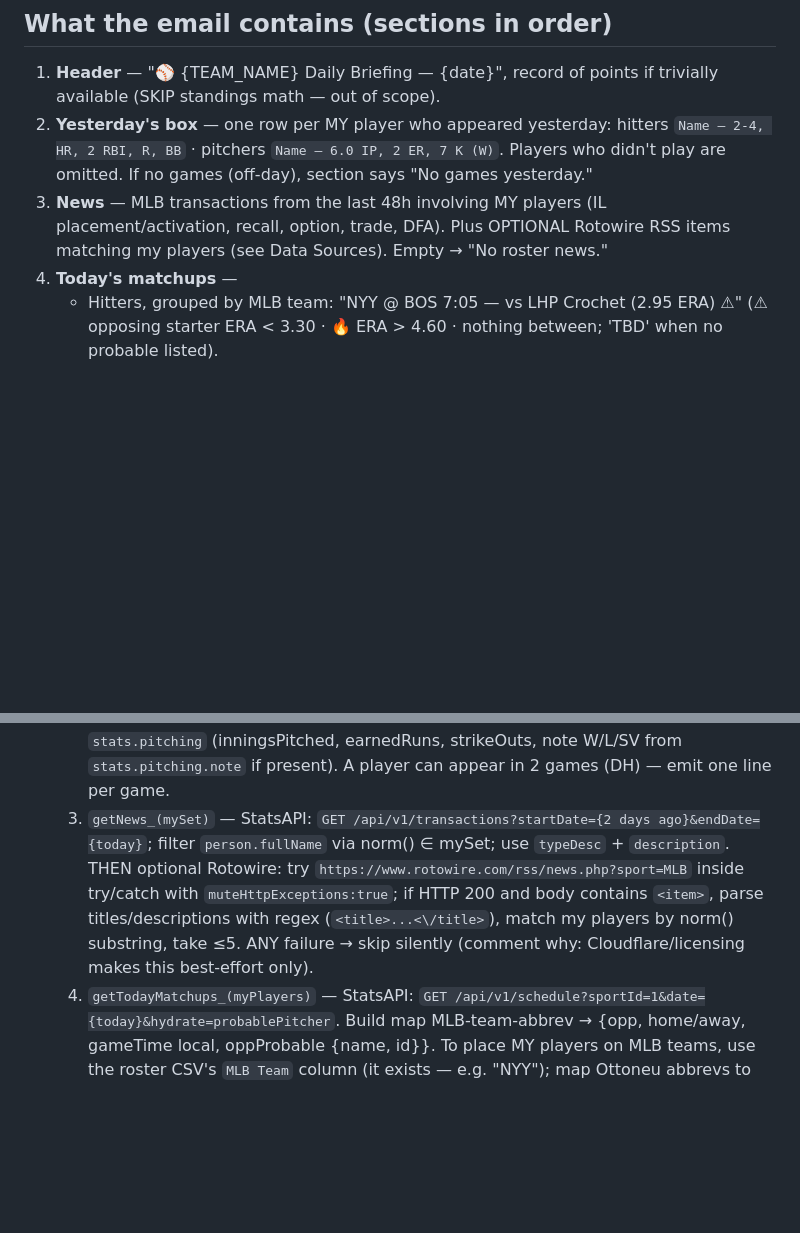
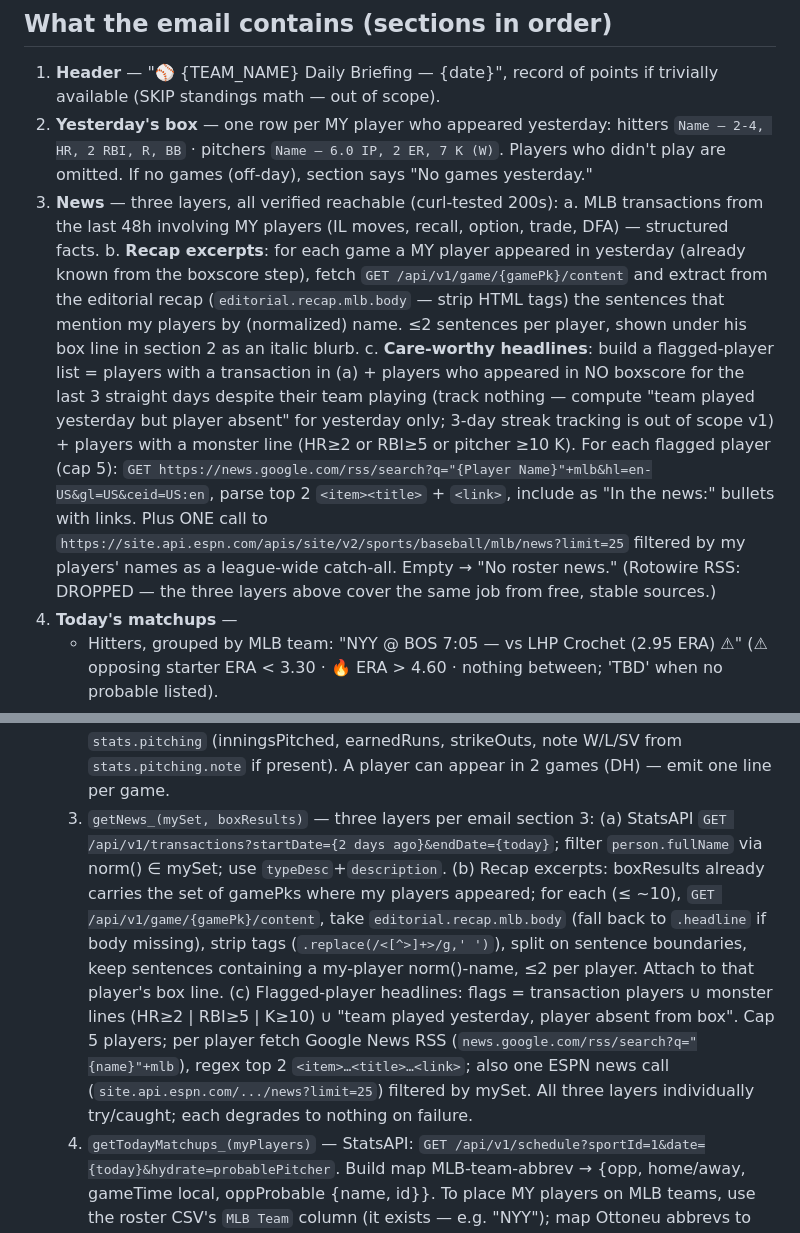
Before and after one commit to bkamisar/OttoneuAI, a Markdown page: docs/plans/2026-07-06-daily-briefing-plan.md, 2 parts joined by grey strips. GitHub-like rendering; blank space fills up the shorter version.

Commit message:
Briefing plan: replace Rotowire RSS with verified free narrative sources
Curl-verified all three (HTTP 200): MLB game-recap editorial via the
StatsAPI content endpoint (blurb sentences extracted per rostered player,
shown under his box line), targeted Google News RSS for care-worthy players
only (transactions, monster lines, unexplained absences — the briefing
detects "should I care" itself from data), and ESPN's news API as a
league-wide catch-all. Rotowire dropped entirely.

Co-Authored-By: Claude Fable 5 <noreply@anthropic.com>

```diff
--- a/docs/plans/2026-07-06-daily-briefing-plan.md
+++ b/docs/plans/2026-07-06-daily-briefing-plan.md
@@ -15,9 +15,28 @@ test function the user runs (verification section at bottom).
    hitters `Name — 2-4, HR, 2 RBI, R, BB` · pitchers `Name — 6.0 IP, 2 ER,
    7 K (W)`. Players who didn't play are omitted. If no games (off-day),
    section says "No games yesterday."
-3. **News** — MLB transactions from the last 48h involving MY players (IL
-   placement/activation, recall, option, trade, DFA). Plus OPTIONAL Rotowire
-   RSS items matching my players (see Data Sources). Empty → "No roster news."
+3. **News** — three layers, all verified reachable (curl-tested 200s):
+   a. MLB transactions from the last 48h involving MY players (IL moves,
+      recall, option, trade, DFA) — structured facts.
+   b. **Recap excerpts**: for each game a MY player appeared in yesterday
+      (already known from the boxscore step), fetch
+      `GET /api/v1/game/{gamePk}/content` and extract from the editorial
+      recap (`editorial.recap.mlb.body` — strip HTML tags) the sentences
+      that mention my players by (normalized) name. ≤2 sentences per player,
+      shown under his box line in section 2 as an italic blurb.
+   c. **Care-worthy headlines**: build a flagged-player list = players with a
+      transaction in (a) + players who appeared in NO boxscore for the last
+      3 straight days despite their team playing (track nothing — compute
+      "team played yesterday but player absent" for yesterday only; 3-day
+      streak tracking is out of scope v1) + players with a monster line
+      (HR≥2 or RBI≥5 or pitcher ≥10 K). For each flagged player (cap 5):
+      `GET https://news.google.com/rss/search?q="{Player Name}"+mlb&hl=en-US&gl=US&ceid=US:en`,
+      parse top 2 `<item><title>` + `<link>`, include as "In the news:"
+      bullets with links. Plus ONE call to
+      `https://site.api.espn.com/apis/site/v2/sports/baseball/mlb/news?limit=25`
+      filtered by my players' names as a league-wide catch-all.
+   Empty → "No roster news." (Rotowire RSS: DROPPED — the three layers above
+   cover the same job from free, stable sources.)
 4. **Today's matchups** —
    - Hitters, grouped by MLB team: "NYY @ BOS 7:05 — vs LHP Crochet (2.95 ERA) ⚠"
      (⚠ opposing starter ERA < 3.30 · 🔥 ERA > 4.60 · nothing between;
@@ -51,15 +70,22 @@ test function the user runs (verification section at bottom).
      baseOnBalls>0. Pitchers: `stats.pitching` (inningsPitched, earnedRuns,
      strikeOuts, note W/L/SV from `stats.pitching.note` if present). A player
      can appear in 2 games (DH) — emit one line per game.
-  3. `getNews_(mySet)` — StatsAPI:
-     `GET /api/v1/transactions?startDate={2 days ago}&endDate={today}`;
-     filter `person.fullName` via norm() ∈ mySet; use `typeDesc` +
-     `description`. THEN optional Rotowire: try
-     `https://www.rotowire.com/rss/news.php?sport=MLB` inside try/catch with
-     `muteHttpExceptions:true`; if HTTP 200 and body contains `<item>`, parse
-     titles/descriptions with regex (`<title>...<\/title>`), match my players
-     by norm() substring, take ≤5. ANY failure → skip silently (comment why:
-     Cloudflare/licensing makes this best-effort only).
+  3. `getNews_(mySet, boxResults)` — three layers per email section 3:
+     (a) StatsAPI `GET /api/v1/transactions?startDate={2 days ago}&endDate={today}`;
+     filter `person.fullName` via norm() ∈ mySet; use `typeDesc`+`description`.
+     (b) Recap excerpts: boxResults already carries the set of gamePks where my
+     players appeared; for each (≤ ~10), `GET /api/v1/game/{gamePk}/content`,
+     take `editorial.recap.mlb.body` (fall back to `.headline` if body
+     missing), strip tags (`.replace(/<[^>]+>/g,' ')`), split on sentence
+     boundaries, keep sentences containing a my-player norm()-name, ≤2 per
+     player. Attach to that player's box line.
+     (c) Flagged-player headlines: flags = transaction players ∪ monster lines
+     (HR≥2 | RBI≥5 | K≥10) ∪ "team played yesterday, player absent from box".
+     Cap 5 players; per player fetch Google News RSS
+     (`news.google.com/rss/search?q="{name}"+mlb`), regex top 2
+     `<item>…<title>…<link>`; also one ESPN news call
+     (`site.api.espn.com/.../news?limit=25`) filtered by mySet. All three
+     layers individually try/caught; each degrades to nothing on failure.
   4. `getTodayMatchups_(myPlayers)` — StatsAPI:
      `GET /api/v1/schedule?sportId=1&date={today}&hydrate=probablePitcher`.
      Build map MLB-team-abbrev → {opp, home/away, gameTime local,
```
